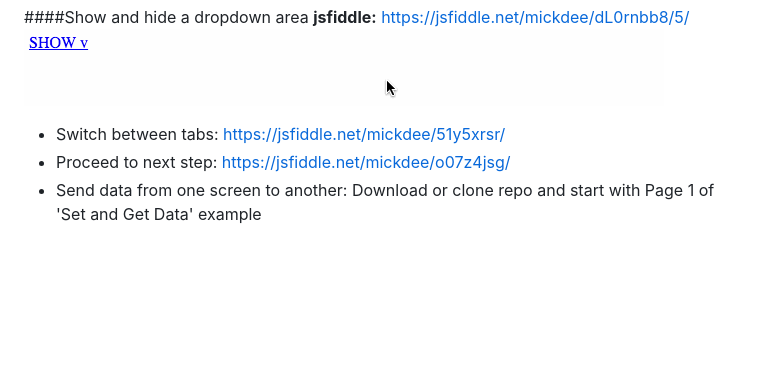
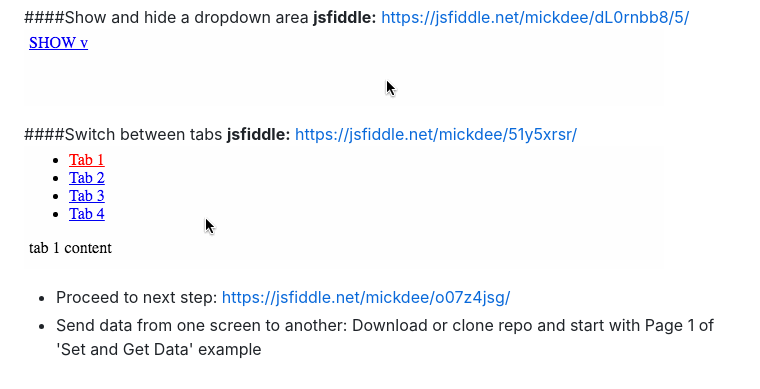
Before and after one commit to mickdee/jQueryFormPrototyper, a Markdown page: readme.md, the part around the change. Drawn GitHub-style; pictures changed too: SwitchBetweenTabs/tabs.gif (added); blank space fills up the shorter version.

Commit message:
add tab switch example

```diff
--- a/readme.md
+++ b/readme.md
@@ -30,6 +30,9 @@ Either copy and paste an example into your prototype and style away (make sure t
 **jsfiddle:** https://jsfiddle.net/mickdee/dL0rnbb8/5/
 ![Show and Hide Animation](/ShowHide/showhide.gif?raw=true "Show and Hide Animation")
 
-+ Switch between tabs: https://jsfiddle.net/mickdee/51y5xrsr/
+####Switch between tabs
+**jsfiddle:** https://jsfiddle.net/mickdee/51y5xrsr/
+![Tab Switching Animation](/SwitchBetweenTabs/tabs.gif?raw=true "Tab Switching Animation")
+
 + Proceed to next step: https://jsfiddle.net/mickdee/o07z4jsg/
 + Send data from one screen to another: Download or clone repo and start with Page 1 of 'Set and Get Data' example
```
Also changed, not shown: 2 other files.
